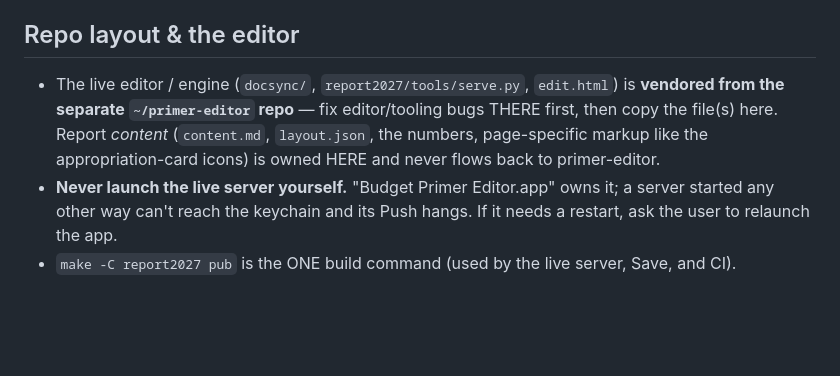
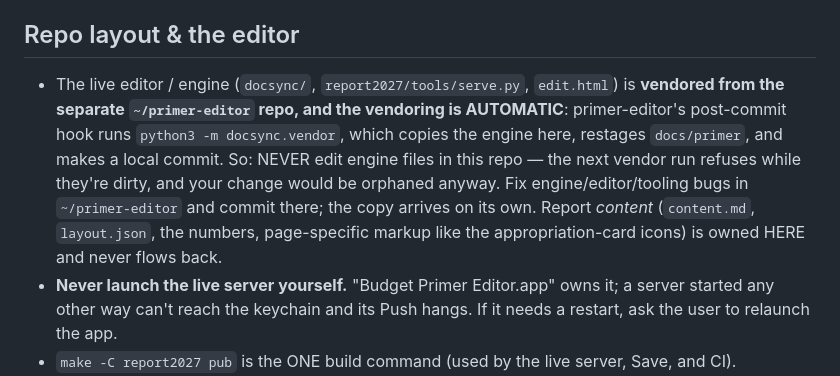
Before and after one commit to dtomkatsu/BudgetPrimerFinal, a Markdown page: CLAUDE.md, the part around the change. Rendered like a GitHub page; blank space fills up the shorter version.

Commit message:
CLAUDE.md: engine vendoring is now automatic — never edit engine files here
primer-editor's post-commit hook runs python3 -m docsync.vendor, which
copies the engine, restages docs/primer and commits locally. Engine fixes
belong in ~/primer-editor.

Co-Authored-By: Claude Fable 5 <noreply@anthropic.com>

```diff
--- a/CLAUDE.md
+++ b/CLAUDE.md
@@ -45,10 +45,15 @@ handles. `tests/editor/graphic.spec.js` (in the primer-editor repo) guards it.
 ## Repo layout & the editor
 
 - The live editor / engine (`docsync/`, `report2027/tools/serve.py`,
-  `edit.html`) is **vendored from the separate `~/primer-editor` repo** — fix
-  editor/tooling bugs THERE first, then copy the file(s) here. Report *content*
-  (`content.md`, `layout.json`, the numbers, page-specific markup like the
-  appropriation-card icons) is owned HERE and never flows back to primer-editor.
+  `edit.html`) is **vendored from the separate `~/primer-editor` repo, and the
+  vendoring is AUTOMATIC**: primer-editor's post-commit hook runs
+  `python3 -m docsync.vendor`, which copies the engine here, restages
+  `docs/primer`, and makes a local commit. So: NEVER edit engine files in this
+  repo — the next vendor run refuses while they're dirty, and your change
+  would be orphaned anyway. Fix engine/editor/tooling bugs in
+  `~/primer-editor` and commit there; the copy arrives on its own. Report
+  *content* (`content.md`, `layout.json`, the numbers, page-specific markup
+  like the appropriation-card icons) is owned HERE and never flows back.
 - **Never launch the live server yourself.** "Budget Primer Editor.app" owns
   it; a server started any other way can't reach the keychain and its Push
   hangs. If it needs a restart, ask the user to relaunch the app.
```
